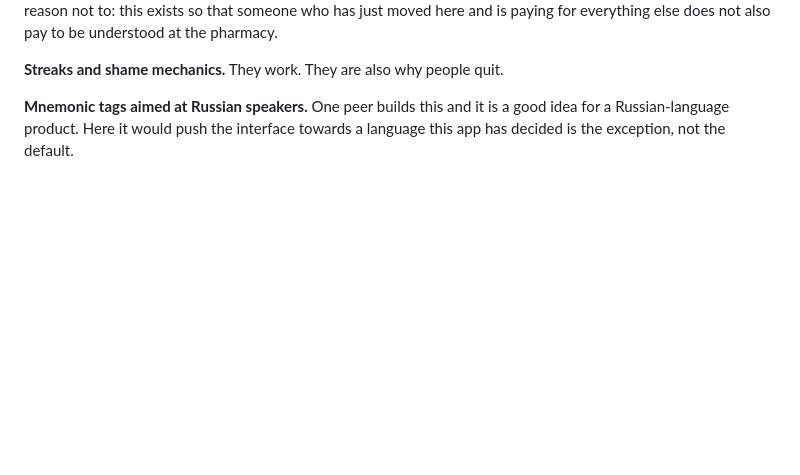
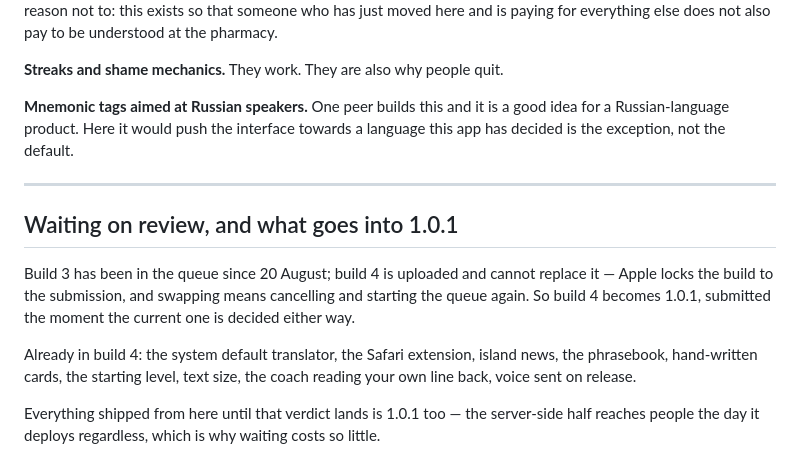
Before and after one commit to AzenhaAI/papagaio, a Markdown page: BACKLOG.md, the part around the change. Rendered like a GitHub page; blank space fills up the shorter version.

Commit message:
Note what 1.0.1 is, and why waiting is cheap

```diff
--- a/BACKLOG.md
+++ b/BACKLOG.md
@@ -98,3 +98,20 @@ paying for everything else does not also pay to be understood at the pharmacy.
 **Mnemonic tags aimed at Russian speakers.** One peer builds this and it is a
 good idea for a Russian-language product. Here it would push the interface
 towards a language this app has decided is the exception, not the default.
+
+---
+
+## Waiting on review, and what goes into 1.0.1
+
+Build 3 has been in the queue since 20 August; build 4 is uploaded and cannot
+replace it — Apple locks the build to the submission, and swapping means
+cancelling and starting the queue again. So build 4 becomes 1.0.1, submitted
+the moment the current one is decided either way.
+
+Already in build 4: the system default translator, the Safari extension, island
+news, the phrasebook, hand-written cards, the starting level, text size, the
+coach reading your own line back, voice sent on release.
+
+Everything shipped from here until that verdict lands is 1.0.1 too — the
+server-side half reaches people the day it deploys regardless, which is why
+waiting costs so little.
```
